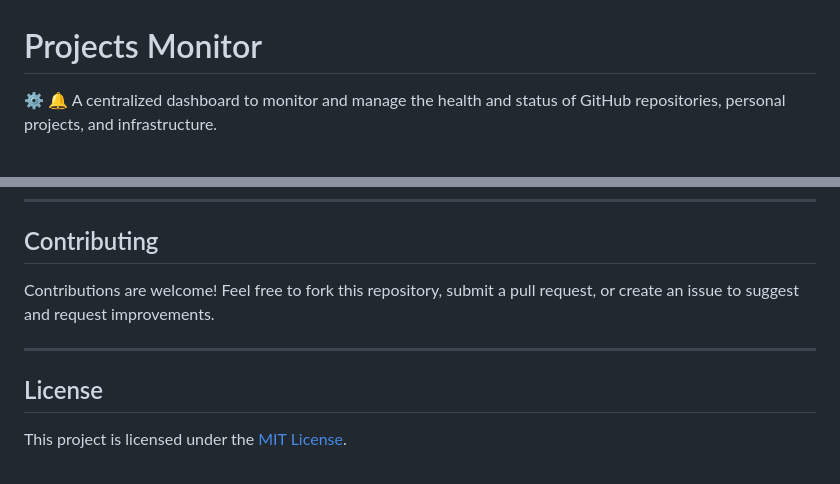
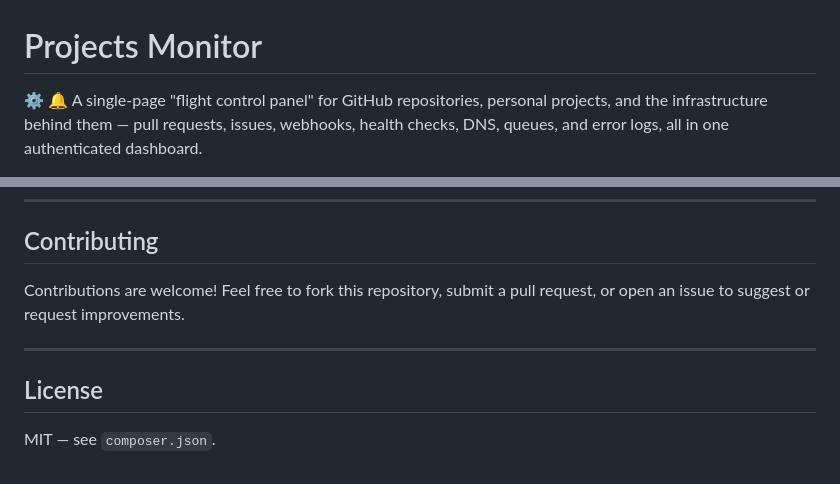
Before and after one commit to guibranco/projects-monitor, a Markdown page: README.md, 2 parts joined by grey strips. Drawn GitHub-style.

```diff
--- a/README.md
+++ b/README.md
@@ -1,6 +1,6 @@
 # Projects Monitor
 
-⚙️ 🔔 A centralized dashboard to monitor and manage the health and status of GitHub repositories, personal projects, and infrastructure.
+⚙️ 🔔 A single-page "flight control panel" for GitHub repositories, personal projects, and the infrastructure behind them — pull requests, issues, webhooks, health checks, DNS, queues, and error logs, all in one authenticated dashboard.
 
 [![wakatime](https://wakatime.com/badge/github/guibranco/projects-monitor.svg)](https://wakatime.com/badge/github/guibranco/projects-monitor)
 [![Build](https://github.com/guibranco/Projects-Monitor/actions/workflows/build.yml/badge.svg)](https://github.com/guibranco/Projects-Monitor/actions/workflows/build.yml)
@@ -140,10 +155,10 @@ The authenticated dashboard, with full (restricted) information:
 
 ## Contributing
 
-Contributions are welcome! Feel free to fork this repository, submit a pull request, or create an issue to suggest and request improvements.
+Contributions are welcome! Feel free to fork this repository, submit a pull request, or open an issue to suggest or request improvements.
 
 ---
 
 ## License
 
-This project is licensed under the [MIT License](LICENSE).
+MIT — see `composer.json`.
```
Also changed, not shown: other parts of README.md (+98 -83 lines).
